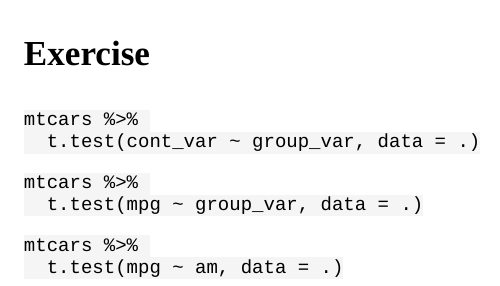
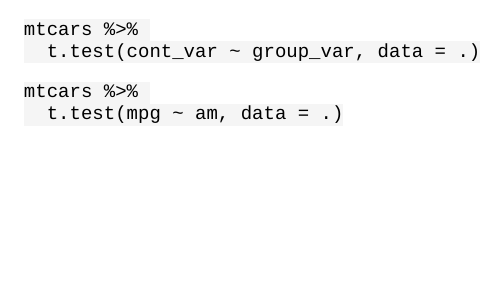
Before and after one commit to higgi13425/learnR_apps, an R Markdown document (learnr_app1/learnr_app1.Rmd): the page in a window 1100 px wide, from its top. The pictures show the output file learnr_app1/learnr_app1.html that the author committed with the source, opened offline.

Commit message:
minot tweaks to get this to work. No luck with popover

````diff
--- a/learnr_app1/learnr_app1.Rmd
+++ b/learnr_app1/learnr_app1.Rmd
@@ -13,16 +12,9 @@ library(tidyverse)
 knitr::opts_chunk$set(echo = FALSE)
 ```
 
-### Exercise
-
 ```{r ttest1, exercise=TRUE, error = TRUE}
 mtcars %>%
   t.test(cont_var ~ group_var, data = .)
-```
-
-```{r ttest1-hint}
-mtcars %>%
-  t.test(mpg ~ group_var, data = .)
 ```
 
 ```{r ttest1-solution}
````
Also changed, not shown: learnr_app1/learnr_app1.html, test1.html, learnr_app1/learnr_app1.Rmd (1 more changed lines), 1 other file.
